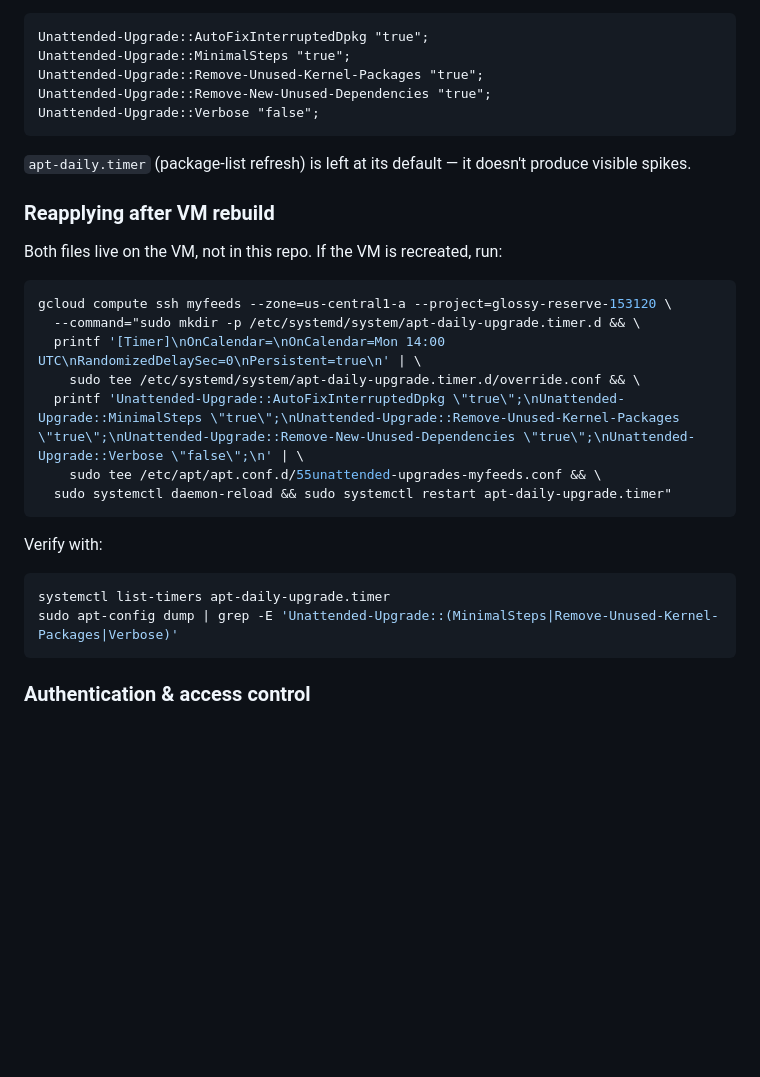
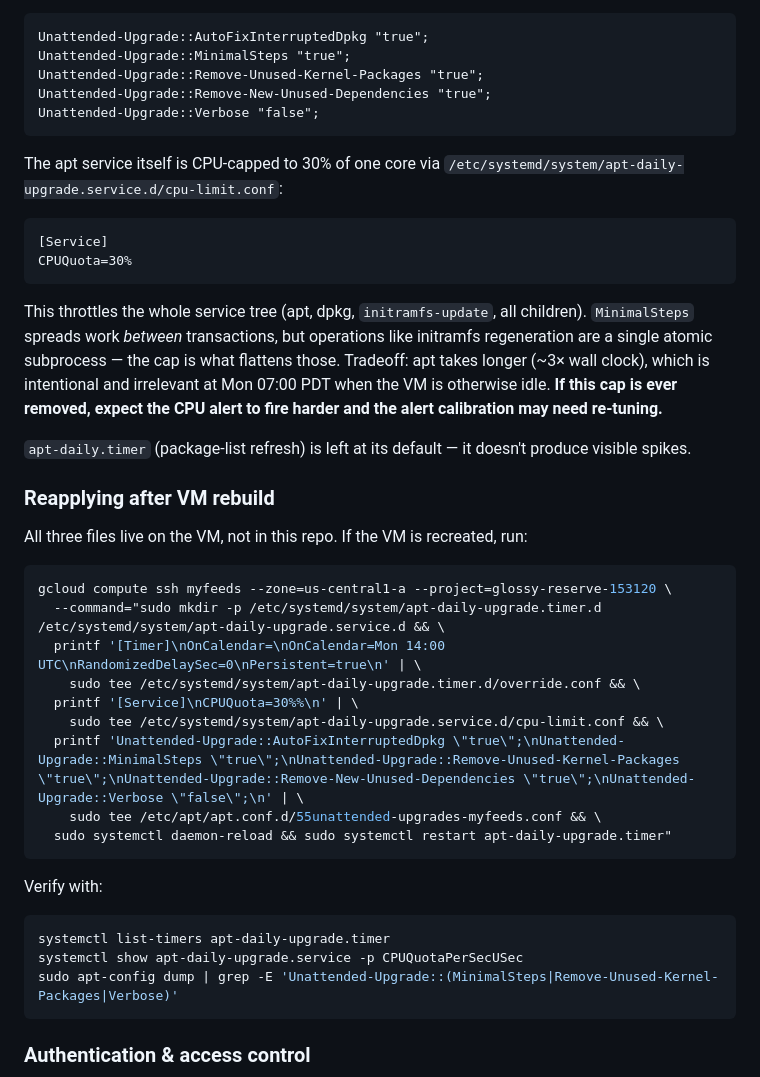
Before and after one commit to tbarthen/MyFeeds, a Markdown page: docs/deployment.md, the part around the change. GitHub-like rendering; blank space fills up the shorter version.

Commit message:
Cap apt-daily-upgrade CPU at 30% to flatten Monday spikes
MinimalSteps already spreads work between dpkg transactions, but operations like initramfs-update inside a single transaction are atomic and can't be subdivided — they dominated today's June 8 spike. Adding CPUQuota=30% to the apt-daily-upgrade.service throttles the whole service tree (apt + dpkg + initramfs-update). Apt runs longer (~3x wall clock) but stays below the alert threshold. Tradeoff is intentional: the Mon 07:00 PDT window is otherwise idle, and a quieter alert means real anomalies stand out more.

Co-Authored-By: Claude Opus 4.7 <noreply@anthropic.com>

````diff
--- a/docs/deployment.md
+++ b/docs/deployment.md
@@ -66,17 +66,28 @@ Unattended-Upgrade::Remove-New-Unused-Dependencies "true";
 Unattended-Upgrade::Verbose "false";
 ```
 
+The apt service itself is CPU-capped to 30% of one core via `/etc/systemd/system/apt-daily-upgrade.service.d/cpu-limit.conf`:
+
+```
+[Service]
+CPUQuota=30%
+```
+
+This throttles the whole service tree (apt, dpkg, `initramfs-update`, all children). `MinimalSteps` spreads work *between* transactions, but operations like initramfs regeneration are a single atomic subprocess — the cap is what flattens those. Tradeoff: apt takes longer (~3× wall clock), which is intentional and irrelevant at Mon 07:00 PDT when the VM is otherwise idle. **If this cap is ever removed, expect the CPU alert to fire harder and the alert calibration may need re-tuning.**
+
 `apt-daily.timer` (package-list refresh) is left at its default — it doesn't produce visible spikes.
 
 ### Reapplying after VM rebuild
 
-Both files live on the VM, not in this repo. If the VM is recreated, run:
+All three files live on the VM, not in this repo. If the VM is recreated, run:
 
 ```bash
 gcloud compute ssh myfeeds --zone=us-central1-a --project=glossy-reserve-153120 \
-  --command="sudo mkdir -p /etc/systemd/system/apt-daily-upgrade.timer.d && \
+  --command="sudo mkdir -p /etc/systemd/system/apt-daily-upgrade.timer.d /etc/systemd/system/apt-daily-upgrade.service.d && \
   printf '[Timer]\nOnCalendar=\nOnCalendar=Mon 14:00 UTC\nRandomizedDelaySec=0\nPersistent=true\n' | \
     sudo tee /etc/systemd/system/apt-daily-upgrade.timer.d/override.conf && \
+  printf '[Service]\nCPUQuota=30%%\n' | \
+    sudo tee /etc/systemd/system/apt-daily-upgrade.service.d/cpu-limit.conf && \
   printf 'Unattended-Upgrade::AutoFixInterruptedDpkg \"true\";\nUnattended-Upgrade::MinimalSteps \"true\";\nUnattended-Upgrade::Remove-Unused-Kernel-Packages \"true\";\nUnattended-Upgrade::Remove-New-Unused-Dependencies \"true\";\nUnattended-Upgrade::Verbose \"false\";\n' | \
     sudo tee /etc/apt/apt.conf.d/55unattended-upgrades-myfeeds.conf && \
   sudo systemctl daemon-reload && sudo systemctl restart apt-daily-upgrade.timer"
@@ -85,6 +96,7 @@ gcloud compute ssh myfeeds --zone=us-central1-a --project=glossy-reserve-153120
 Verify with:
 ```bash
 systemctl list-timers apt-daily-upgrade.timer
+systemctl show apt-daily-upgrade.service -p CPUQuotaPerSecUSec
 sudo apt-config dump | grep -E 'Unattended-Upgrade::(MinimalSteps|Remove-Unused-Kernel-Packages|Verbose)'
 ```
 
````
